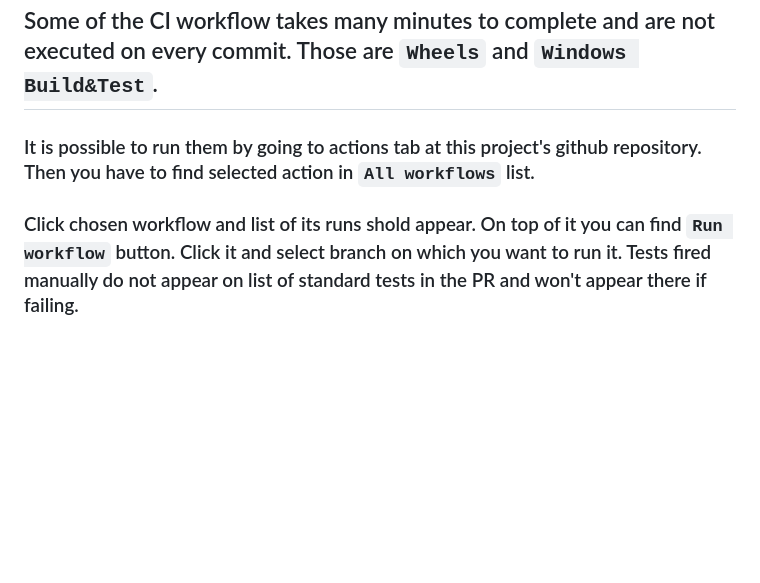
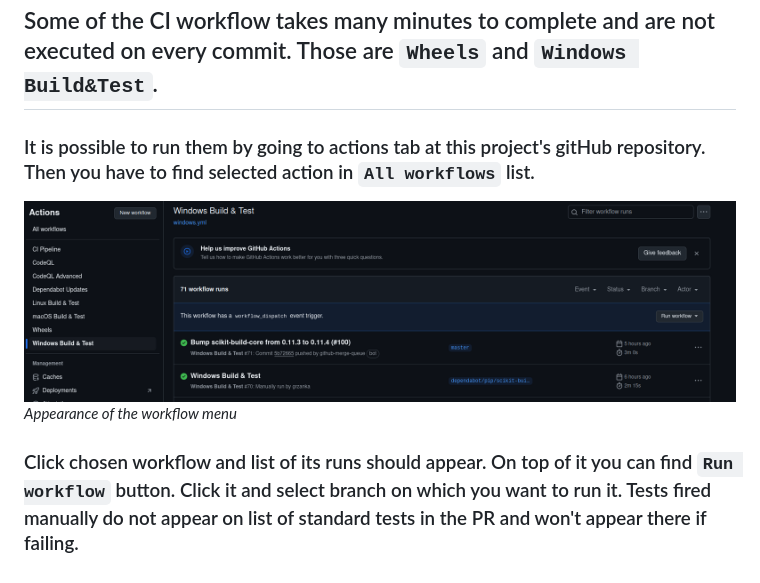
Before and after one commit to libamtrack/pyamtrack, a Markdown page: docs/tests.md, the part around the change. Drawn GitHub-style; pictures changed too: docs/resources/panel_screenshot.png (added); blank space fills up the shorter version.

Commit message:
screenshot, copilot and linking fixes

```diff
--- a/docs/tests.md
+++ b/docs/tests.md
@@ -1,5 +1,8 @@
 ## Some of the CI workflow takes many minutes to complete and are not executed on every commit. Those are `Wheels` and `Windows Build&Test`.
 
-### It is possible to run them by going to actions tab at this project's github repository. Then you have to find selected action in `All workflows` list.
+### It is possible to run them by going to actions tab at this project's gitHub repository. Then you have to find selected action in `All workflows` list.
 
-### Click chosen workflow and list of its runs shold appear. On top of it you can find `Run workflow` button. Click it and select branch on which you want to run it. Tests fired manually do not appear on list of standard tests in the PR and won't appear there if failing.
+![image](resources/panel_screenshot.png "Appearance of workflow menu")
+*Appearance of the workflow menu*
+
+### Click chosen workflow and list of its runs should appear. On top of it you can find `Run workflow` button. Click it and select branch on which you want to run it. Tests fired manually do not appear on list of standard tests in the PR and won't appear there if failing.
```
Also changed, not shown: README.md (+2 -0 lines), docs/README.md (+2 -2 lines).
